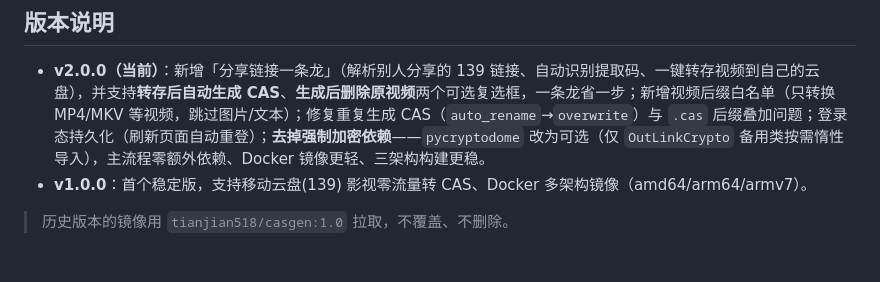
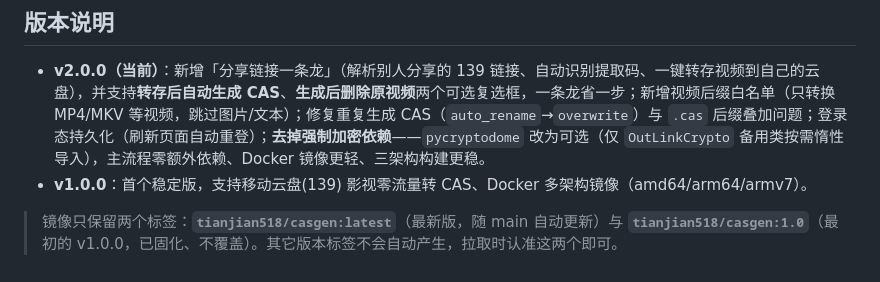
Before and after one commit to tianjian518/casgen, a Markdown page: README.md, the part around the change. Rendered like a GitHub page.

Commit message:
docs: 明确镜像只保留 :latest 与 :1.0 两个标签，消除多余版本标签困惑

```diff
--- a/README.md
+++ b/README.md
@@ -161,4 +161,4 @@ casgen/  （仓库根目录）
 - **v2.0.0（当前）**：新增「分享链接一条龙」（解析别人分享的 139 链接、自动识别提取码、一键转存视频到自己的云盘），并支持**转存后自动生成 CAS**、**生成后删除原视频**两个可选复选框，一条龙省一步；新增视频后缀白名单（只转换 MP4/MKV 等视频，跳过图片/文本）；修复重复生成 CAS（`auto_rename`→`overwrite`）与 `.cas` 后缀叠加问题；登录态持久化（刷新页面自动重登）；**去掉强制加密依赖**——`pycryptodome` 改为可选（仅 `OutLinkCrypto` 备用类按需惰性导入），主流程零额外依赖、Docker 镜像更轻、三架构构建更稳。
 - **v1.0.0**：首个稳定版，支持移动云盘(139) 影视零流量转 CAS、Docker 多架构镜像（amd64/arm64/armv7）。
 
-> 历史版本的镜像用 `tianjian518/casgen:1.0` 拉取，不覆盖、不删除。
+> 镜像只保留两个标签：**`tianjian518/casgen:latest`**（最新版，随 main 自动更新）与 **`tianjian518/casgen:1.0`**（最初的 v1.0.0，已固化、不覆盖）。其它版本标签不会自动产生，拉取时认准这两个即可。
```
